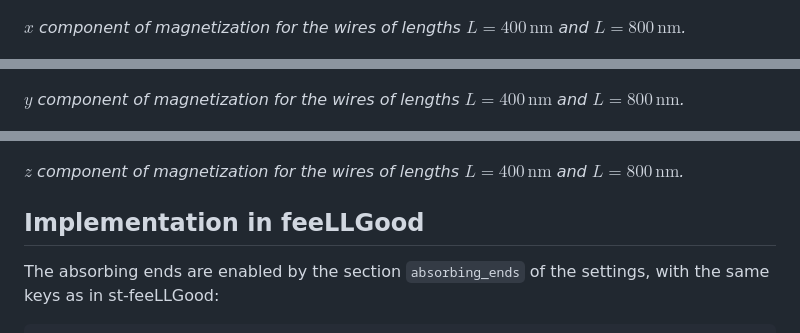
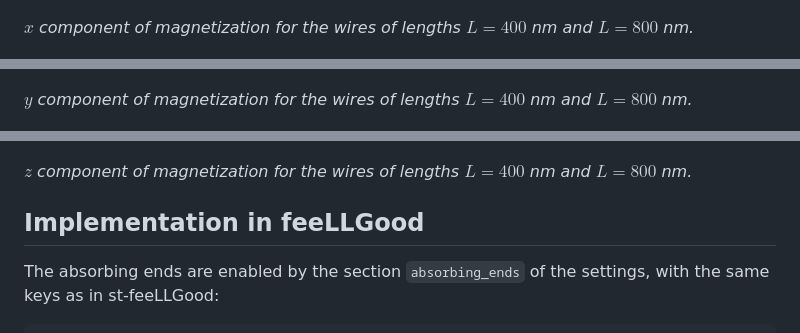
Before and after one commit to feellgood/FeeLLGood, a Markdown page: dev-notes/spin_waves_absorbing_damping_factor.md, 3 parts joined by grey strips. Rendered like a GitHub page.

```diff
--- a/dev-notes/spin_waves_absorbing_damping_factor.md
+++ b/dev-notes/spin_waves_absorbing_damping_factor.md
@@ -56,18 +56,18 @@ Even at long times, no qualitative reflection of spin waves at the wire ends is
 
 ![mx, iteration 120000](figures/absorbing_mx_iter120000.png)
 
-*$x$ component of magnetization for the wires of lengths $L = 400\,\mathrm{nm}$ and
-$L = 800\,\mathrm{nm}$.*
+*$`x`$ component of magnetization for the wires of lengths $`L = 400`$ nm and
+$`L = 800`$ nm.*
 
 ![my, iteration 120000](figures/absorbing_my_iter120000.png)
 
-*$y$ component of magnetization for the wires of lengths $L = 400\,\mathrm{nm}$ and
-$L = 800\,\mathrm{nm}$.*
+*$`y`$ component of magnetization for the wires of lengths $`L = 400`$ nm and
+$`L = 800`$ nm.*
 
 ![mz, iteration 120000](figures/absorbing_mz_iter120000.png)
 
-*$z$ component of magnetization for the wires of lengths $L = 400\,\mathrm{nm}$ and
-$L = 800\,\mathrm{nm}$.*
+*$`z`$ component of magnetization for the wires of lengths $`L = 400`$ nm and
+$`L = 800`$ nm.*
 
 ## Implementation in feeLLGood
 
```
Also changed, not shown: other parts of dev-notes/spin_waves_absorbing_damping_factor.md (+25 -25 lines).
